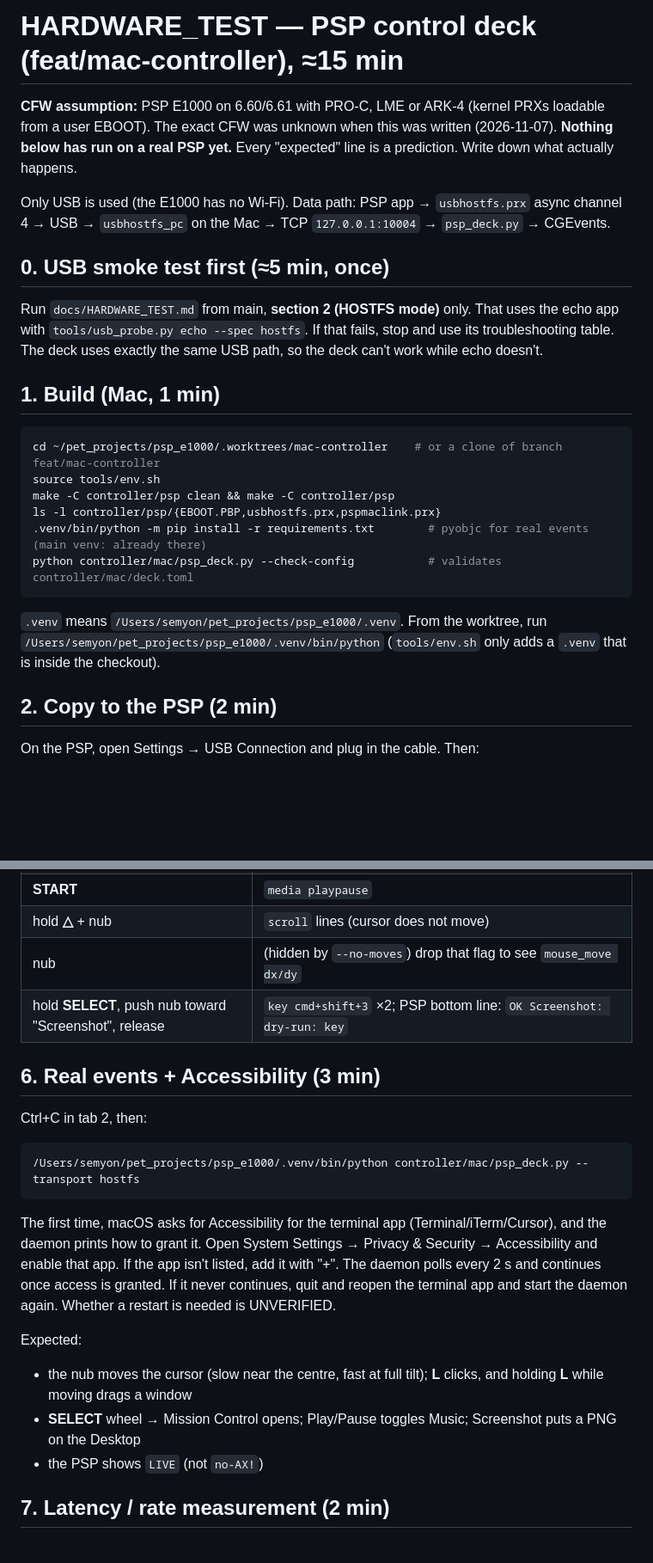
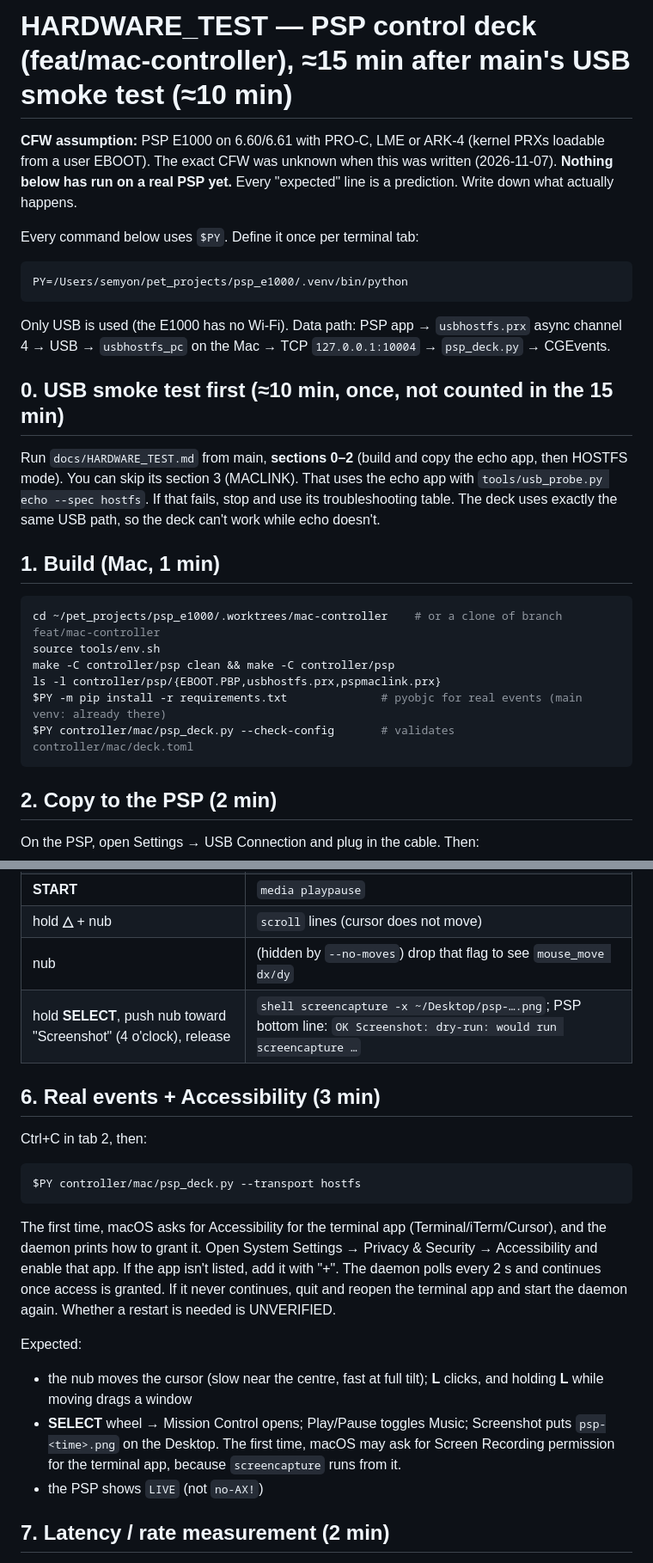
Before and after one commit to zarutskiysy/PSP-e1000, a Markdown page: HARDWARE_TEST.md, 2 parts joined by grey strips. Shown at 86% size. Rendered like a GitHub page; blank space fills up the shorter version.

````diff
--- a/HARDWARE_TEST.md
+++ b/HARDWARE_TEST.md
@@ -1,15 +1,22 @@
-# HARDWARE_TEST — PSP control deck (feat/mac-controller), ≈15 min
+# HARDWARE_TEST — PSP control deck (feat/mac-controller), ≈15 min after main's USB smoke test (≈10 min)
 
 **CFW assumption:** PSP E1000 on 6.60/6.61 with PRO-C, LME or ARK-4 (kernel PRXs loadable from a user EBOOT).
 The exact CFW was unknown when this was written (2026-11-07). **Nothing below has run on a real PSP yet.**
 Every "expected" line is a prediction. Write down what actually happens.
 
+Every command below uses `$PY`. Define it once per terminal tab:
+
+```bash
+PY=/Users/semyon/pet_projects/psp_e1000/.venv/bin/python
+```
+
 Only USB is used (the E1000 has no Wi-Fi). Data path: PSP app → `usbhostfs.prx` async channel 4 → USB →
 `usbhostfs_pc` on the Mac → TCP `127.0.0.1:10004` → `psp_deck.py` → CGEvents.
 
-## 0. USB smoke test first (≈5 min, once)
+## 0. USB smoke test first (≈10 min, once, not counted in the 15 min)
 
-Run `docs/HARDWARE_TEST.md` from main, **section 2 (HOSTFS mode)** only. That uses the echo app with
+Run `docs/HARDWARE_TEST.md` from main, **sections 0–2** (build and copy the echo app, then HOSTFS mode).
+You can skip its section 3 (MACLINK). That uses the echo app with
 `tools/usb_probe.py echo --spec hostfs`. If that fails, stop and use its troubleshooting table. The deck uses
 exactly the same USB path, so the deck can't work while echo doesn't.
 
@@ -20,13 +27,9 @@ cd ~/pet_projects/psp_e1000/.worktrees/mac-controller    # or a clone of branch
 source tools/env.sh
 make -C controller/psp clean && make -C controller/psp
 ls -l controller/psp/{EBOOT.PBP,usbhostfs.prx,pspmaclink.prx}
-.venv/bin/python -m pip install -r requirements.txt        # pyobjc for real events (main venv: already there)
-python controller/mac/psp_deck.py --check-config           # validates controller/mac/deck.toml
+$PY -m pip install -r requirements.txt              # pyobjc for real events (main venv: already there)
+$PY controller/mac/psp_deck.py --check-config       # validates controller/mac/deck.toml
 ```
-
-`.venv` means `/Users/semyon/pet_projects/psp_e1000/.venv`. From the worktree, run
-`/Users/semyon/pet_projects/psp_e1000/.venv/bin/python` (`tools/env.sh` only adds a `.venv` that is inside
-the checkout).
 
 ## 2. Copy to the PSP (2 min)
 
@@ -75,14 +79,14 @@ troubleshooting table below and the one in main's `docs/HARDWARE_TEST.md`.
 | **START** | `media playpause` |
 | hold **△** + nub | `scroll` lines (cursor does not move) |
 | nub | (hidden by `--no-moves`) drop that flag to see `mouse_move dx/dy` |
-| hold **SELECT**, push nub toward "Screenshot", release | `key cmd+shift+3` ×2; PSP bottom line: `OK Screenshot: dry-run: key` |
+| hold **SELECT**, push nub toward "Screenshot" (4 o'clock), release | `shell screencapture -x ~/Desktop/psp-….png`; PSP bottom line: `OK Screenshot: dry-run: would run screencapture …` |
 
 ## 6. Real events + Accessibility (3 min)
 
 Ctrl+C in tab 2, then:
 
 ```bash
-/Users/semyon/pet_projects/psp_e1000/.venv/bin/python controller/mac/psp_deck.py --transport hostfs
+$PY controller/mac/psp_deck.py --transport hostfs
 ```
 
 The first time, macOS asks for Accessibility for the terminal app (Terminal/iTerm/Cursor), and the daemon
@@ -93,7 +97,9 @@ needed is UNVERIFIED.
 
 Expected:
 - the nub moves the cursor (slow near the centre, fast at full tilt); **L** clicks, and holding **L** while moving drags a window
-- **SELECT** wheel → Mission Control opens; Play/Pause toggles Music; Screenshot puts a PNG on the Desktop
+- **SELECT** wheel → Mission Control opens; Play/Pause toggles Music; Screenshot puts `psp-<time>.png` on the
+  Desktop. The first time, macOS may ask for Screen Recording permission for the terminal app, because
+  `screencapture` runs from it.
 - the PSP shows `LIVE` (not `no-AX!`)
 
 ## 7. Latency / rate measurement (2 min)
````
Also changed, not shown: other parts of HARDWARE_TEST.md (+4 -2 lines), controller/README.md (+10 -2 lines), docs/DECISIONS-mac-controller.md (+4 -0 lines), docs/img/deck_action_result.png, docs/img/deck_linked.png, docs/img/deck_wheel_open.png, 9 other files.
